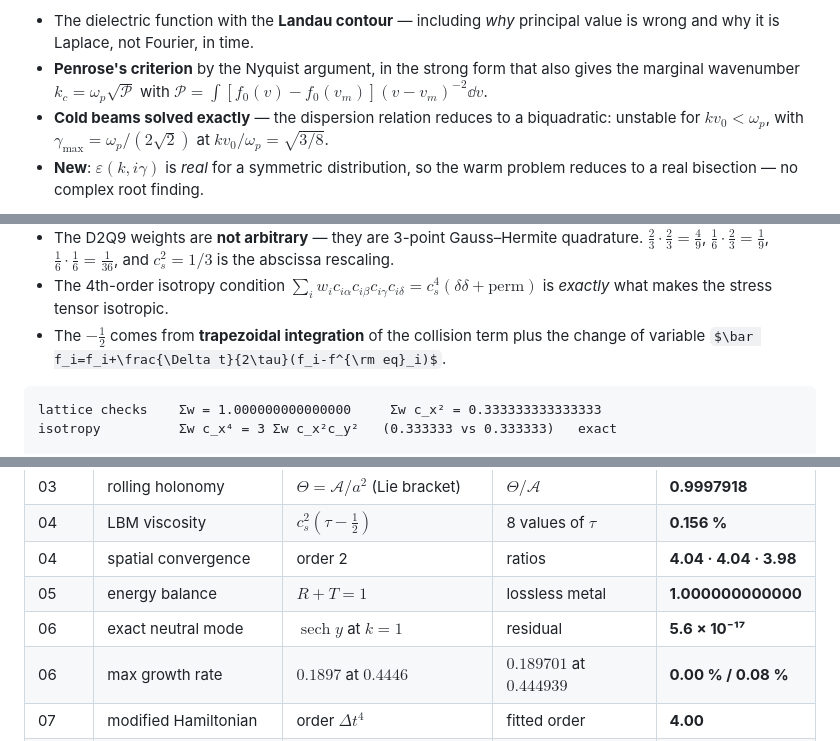
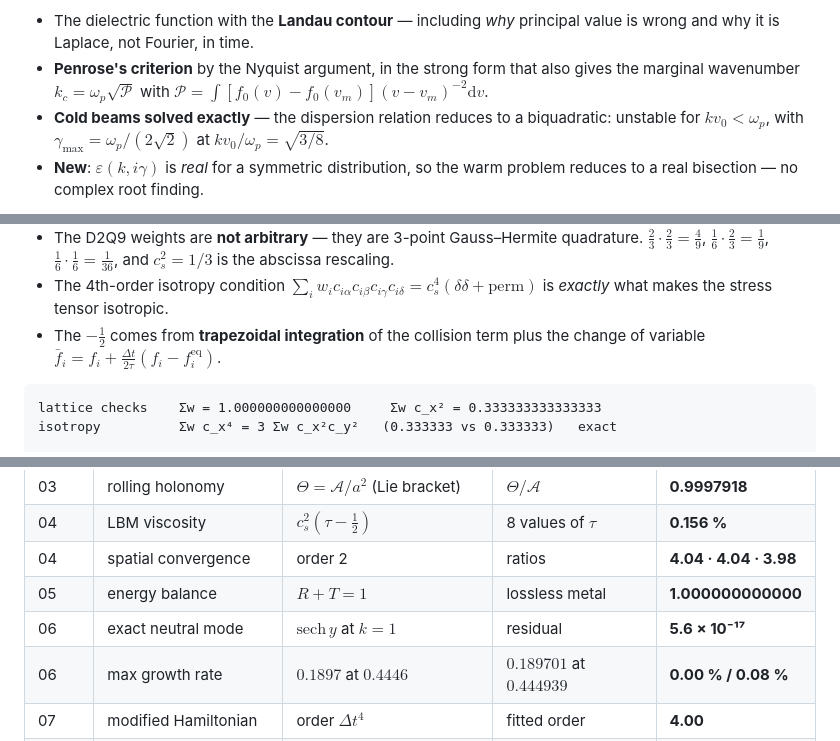
Before and after one commit to Koussay17/M.Koussay-engineering-portfolio, a Markdown page: README.md, 3 parts joined by grey strips. Drawn GitHub-style; folded sections open; some formulas as TeX source.

````diff
--- a/README.md
+++ b/README.md
@@ -127,7 +127,7 @@ particle code reproduce kinetic theory quantitatively?
   principal value is wrong and why it is Laplace, not Fourier, in time.
 - **Penrose's criterion** by the Nyquist argument, in the strong form that also
   gives the marginal wavenumber $k_c=\omega_p\sqrt{\mathcal P}$ with
-  $\mathcal P=\int[f_0(v)-f_0(v_m)](v-v_m)^{-2}\dd v$.
+  $\mathcal P=\int[f_0(v)-f_0(v_m)](v-v_m)^{-2}\mathrm{d}v$.
 - **Cold beams solved exactly** — the dispersion relation reduces to a
   biquadratic: unstable for $kv_0<\omega_p$, with
   $\gamma_{\max}=\omega_p/(2\sqrt2)$ at $kv_0/\omega_p=\sqrt{3/8}$.
@@ -232,7 +232,7 @@ of the molecular physics?
   $\sum_iw_ic_{i\alpha}c_{i\beta}c_{i\gamma}c_{i\delta}=c_s^4(\delta\delta+\text{perm})$
   is *exactly* what makes the stress tensor isotropic.
 - The $-\tfrac12$ comes from **trapezoidal integration** of the collision term
-  plus the change of variable $\bar f_i=f_i+\frac{\Delta t}{2\tau}(f_i-f^{\rm eq}_i)$.
+  plus the change of variable $\bar f_i=f_i+\frac{\Delta t}{2\tau}(f_i-f^{\mathrm{eq}}_i)$.
 
 ```
 lattice checks    Σw = 1.000000000000000     Σw c_x² = 0.333333333333333
@@ -576,7 +576,7 @@ fitted parameter.
 | 04 | LBM viscosity | $c_s^2(\tau-\tfrac12)$ | 8 values of $\tau$ | **0.156 %** |
 | 04 | spatial convergence | order 2 | ratios | **4.04 · 4.04 · 3.98** |
 | 05 | energy balance | $R+T=1$ | lossless metal | **1.000000000000** |
-| 06 | exact neutral mode | $\operatorname{sech}y$ at $k=1$ | residual | **5.6 × 10⁻¹⁷** |
+| 06 | exact neutral mode | $\mathrm{sech}\,y$ at $k=1$ | residual | **5.6 × 10⁻¹⁷** |
 | 06 | max growth rate | $0.1897$ at $0.4446$ | $0.189701$ at $0.444939$ | **0.00 % / 0.08 %** |
 | 07 | modified Hamiltonian | order $\Delta t^4$ | fitted order | **4.00** |
 | 07 | angular momentum | exact | drift | **8.6 × 10⁻¹⁴** |
````
Also changed, not shown: other parts of README.md (+7 -7 lines).
